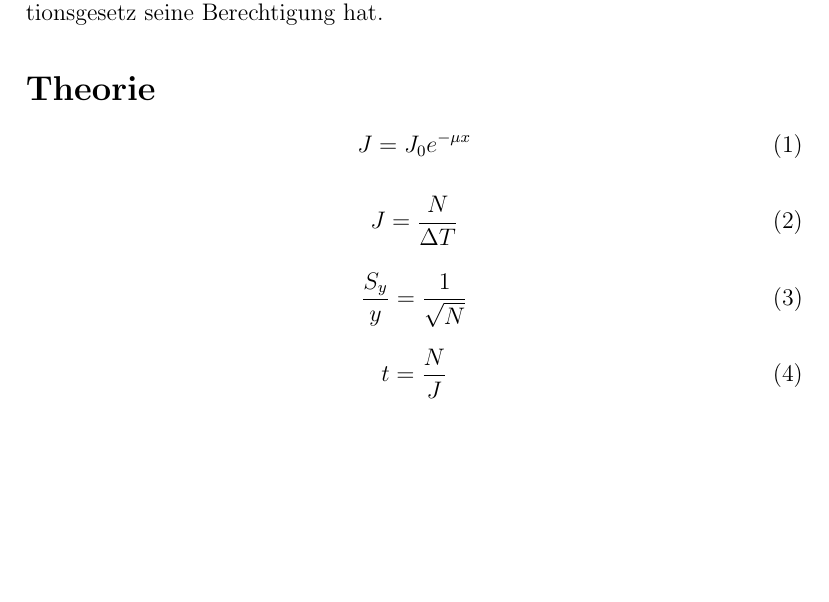
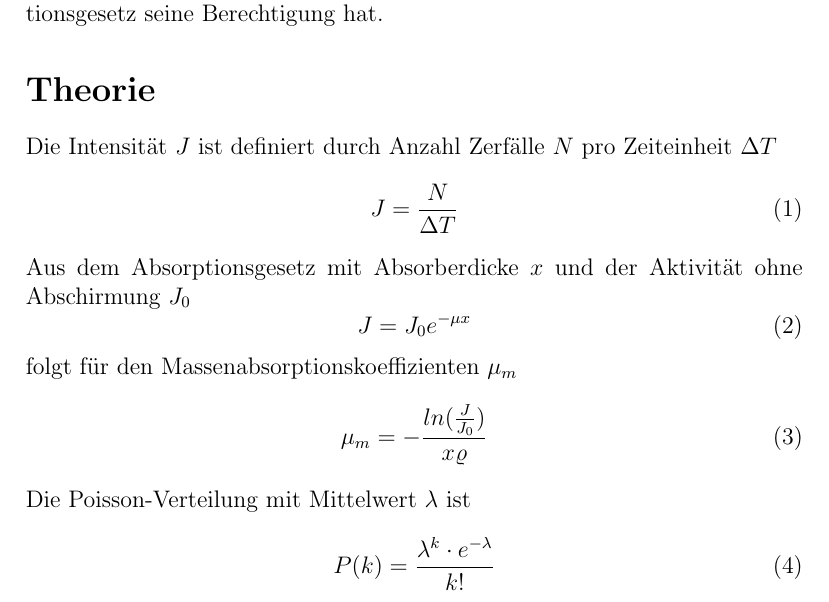
Before and after one commit to SpecialTaskForce/Praktikum-Physik, a LaTeX document (10/radioaktivitaet.tex): part of the page before the commit and part of page 1 of 2 after it, cut so that both start at the same text, the shorter picture padded with empty space. Compiled offline with pdfLaTeX.

Commit message:
theory10

```diff
--- a/10/radioaktivitaet.tex
+++ b/10/radioaktivitaet.tex
@@ -19,20 +19,21 @@ Messung der Abschirmung von radioaktiver Strahlung durch Blei und Aluminium und
 In diesem Experiment wird experimentell nachgewiesen, dass das Absorptionsgesetz seine Berechtigung hat.
 
 \section*{Theorie}
+Die Intensit\"at $J$ ist definiert durch Anzahl Zerf\"alle $N$ pro Zeiteinheit $\Delta T$
+\begin{equation}
+J =\frac{N}{\Delta T}
+\end{equation}
+Aus dem Absorptionsgesetz mit Absorberdicke $x$ und der Aktivit\"at ohne Abschirmung $J_0$
 \begin{equation}
 J = J_0 e^{-\mu x}
 \end{equation}
-
+folgt f\"ur den Massenabsorptionskoeffizienten $\mu_m$
 \begin{equation}
-J =\frac{N}{\Delta T}
+\mu_m = - \frac{ln(\frac{J}{J_0})}{x \varrho}
 \end{equation}
-
+Die Poisson-Verteilung mit Mittelwert $\lambda$ ist
 \begin{equation}
-\frac{S_y}{y} = \frac{1}{\sqrt{N}}
-\end{equation}
-
-\begin{equation}
-t = \frac{N}{J}
+P(k) = \frac{\lambda^k \cdot e^{-\lambda}}{k!}
 \end{equation}
 
 \section*{Rohdaten}
```
